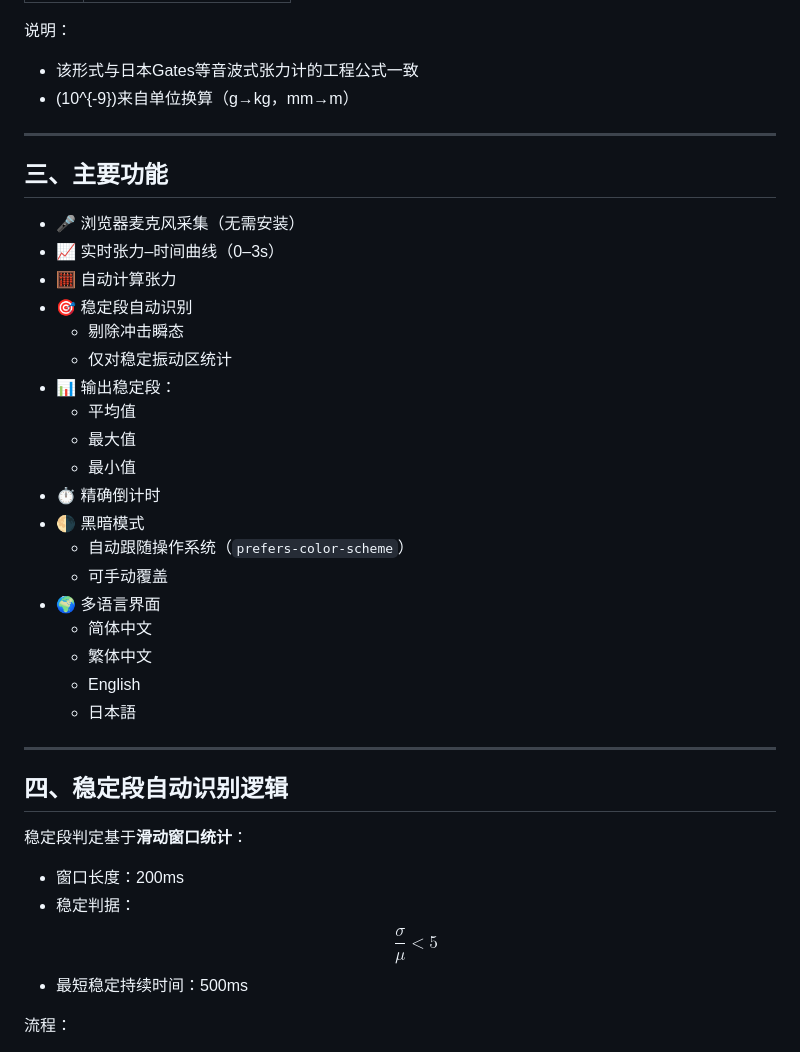
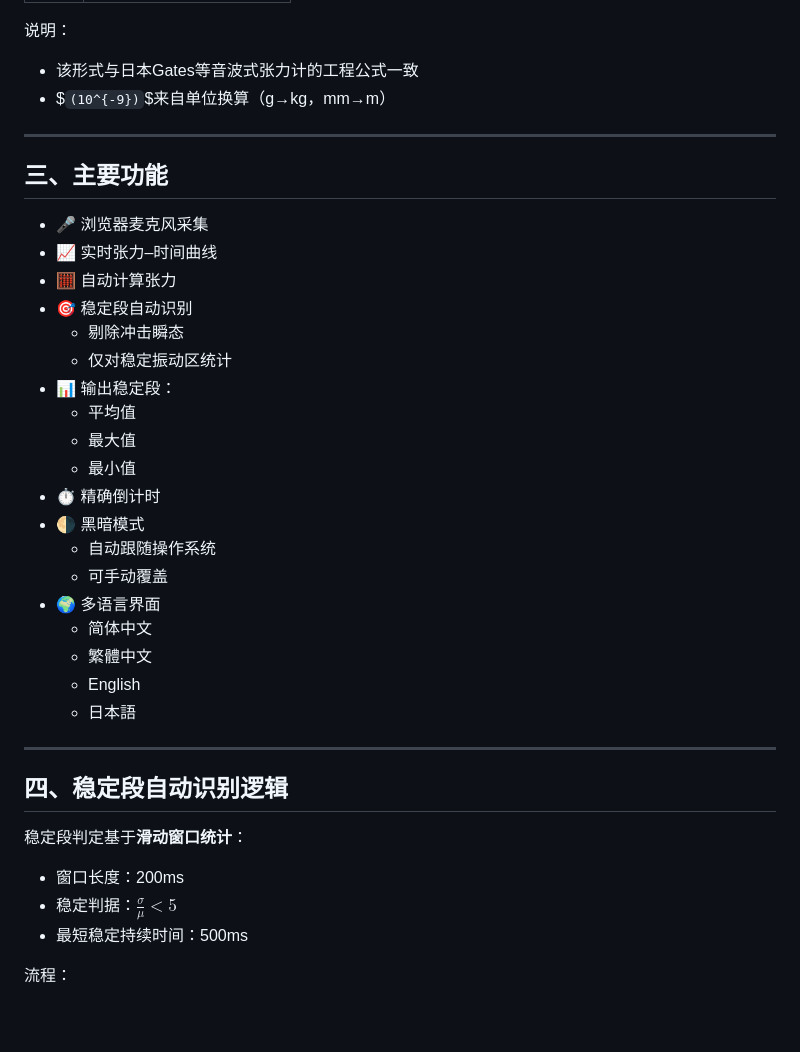
Before and after one commit to MalvernLove/Acoustic-Belt-Tension-Meter, a Markdown page: README.md, the part around the change. Rendered like a GitHub page; blank space fills up the shorter version.

Commit message:
Update README formatting and content clarity

```diff
--- a/README.md
+++ b/README.md
@@ -34,14 +34,14 @@ $` T = 4 \times M \times W \times S^2 \times f^2 \times 10^{-9} `$
 说明：
 
 * 该形式与日本Gates等音波式张力计的工程公式一致
-* (10^{-9})来自单位换算（g→kg，mm→m）
+* $`(10^{-9})`$来自单位换算（g→kg，mm→m）
 
 ---
 
 ## 三、主要功能
 
-* 🎤 浏览器麦克风采集（无需安装）
-* 📈 实时张力–时间曲线（0–3s）
+* 🎤 浏览器麦克风采集
+* 📈 实时张力–时间曲线
 * 🧮 自动计算张力
 * 🎯 稳定段自动识别
   * 剔除冲击瞬态
@@ -52,11 +52,11 @@ $` T = 4 \times M \times W \times S^2 \times f^2 \times 10^{-9} `$
   * 最小值
 * ⏱ 精确倒计时
 * 🌗 黑暗模式
-  * 自动跟随操作系统（`prefers-color-scheme`）
+  * 自动跟随操作系统
   * 可手动覆盖
 * 🌍 多语言界面
   * 简体中文
-  * 繁体中文
+  * 繁體中文
   * English
   * 日本語
 
@@ -67,7 +67,7 @@ $` T = 4 \times M \times W \times S^2 \times f^2 \times 10^{-9} `$
 稳定段判定基于**滑动窗口统计**：
 
 * 窗口长度：200ms
-* 稳定判据：$$` \frac{\sigma}{\mu} < 5% `$$
+* 稳定判据：$` \frac{\sigma}{\mu} < 5% `$
 * 最短稳定持续时间：500ms
 
 流程：
```
